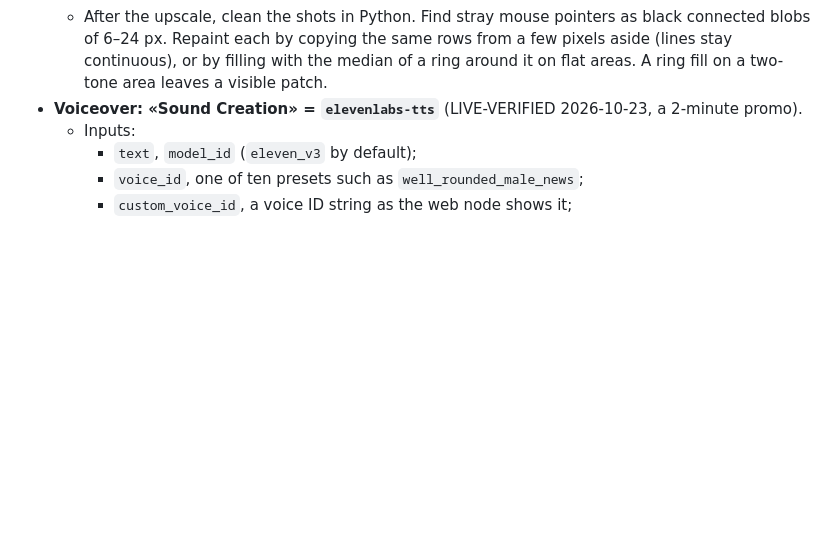
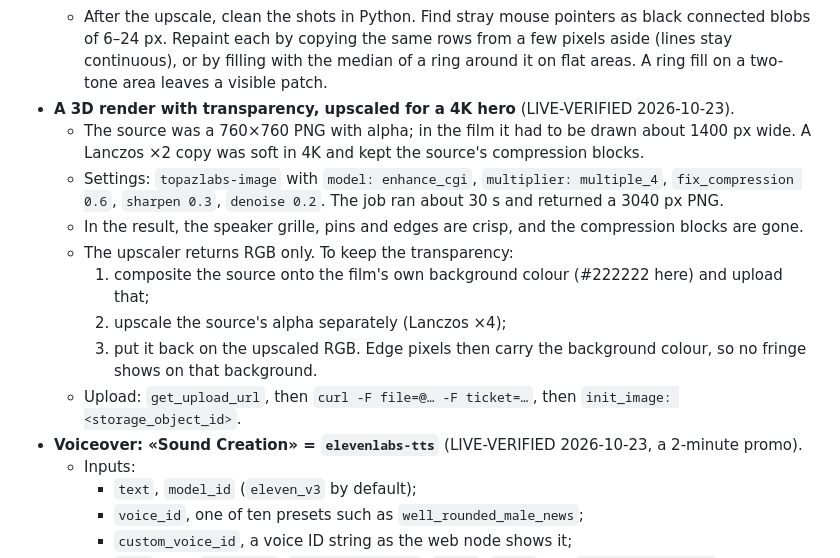
Before and after one commit to glmelnik96/La-moution-design_vila-claude, a Markdown page: reference/generation-recipes.md, the part around the change. GitHub-like rendering; blank space fills up the shorter version.

Commit message:
Upscale a 3D render with transparency for a 4K hero
A product film needed its 760 px 3D visual drawn about 1400 px wide in a 4K master;
a Lanczos copy was soft and kept the source's compression blocks.

- generation-recipes: Topaz `enhance_cgi` x4 through the Phygital+ MCP server
  (settings, timing, result), and how to keep the transparency the upscaler drops:
  flatten onto the film's background colour, upscale the alpha separately, recombine.

Co-Authored-By: Claude Opus 5.5 <noreply@anthropic.com>

```diff
--- a/reference/generation-recipes.md
+++ b/reference/generation-recipes.md
@@ -637,6 +637,18 @@ file.
   - After the upscale, clean the shots in Python. Find stray mouse pointers as black connected blobs of 6–24 px. Repaint each
     by copying the same rows from a few pixels aside (lines stay continuous), or by filling with the median of a ring
     around it on flat areas. A ring fill on a two-tone area leaves a visible patch.
+- **A 3D render with transparency, upscaled for a 4K hero** (LIVE-VERIFIED 2026-10-23).
+  - The source was a 760×760 PNG with alpha; in the film it had to be drawn about 1400 px wide. A Lanczos ×2 copy was
+    soft in 4K and kept the source's compression blocks.
+  - Settings: `topazlabs-image` with `model: enhance_cgi`, `multiplier: multiple_4`, `fix_compression 0.6`,
+    `sharpen 0.3`, `denoise 0.2`. The job ran about 30 s and returned a 3040 px PNG.
+  - In the result, the speaker grille, pins and edges are crisp, and the compression blocks are gone.
+  - The upscaler returns RGB only. To keep the transparency:
+    1. composite the source onto the film's own background colour (#222222 here) and upload that;
+    2. upscale the source's alpha separately (Lanczos ×4);
+    3. put it back on the upscaled RGB.
+    Edge pixels then carry the background colour, so no fringe shows on that background.
+  - Upload: `get_upload_url`, then `curl -F file=@… -F ticket=…`, then `init_image: <storage_object_id>`.
 - **Voiceover: «Sound Creation» = `elevenlabs-tts`** (LIVE-VERIFIED 2026-10-23, a 2-minute promo).
   - Inputs:
     - `text`, `model_id` (`eleven_v3` by default);
```
